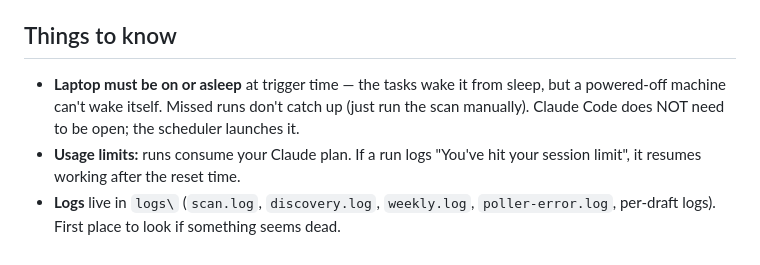
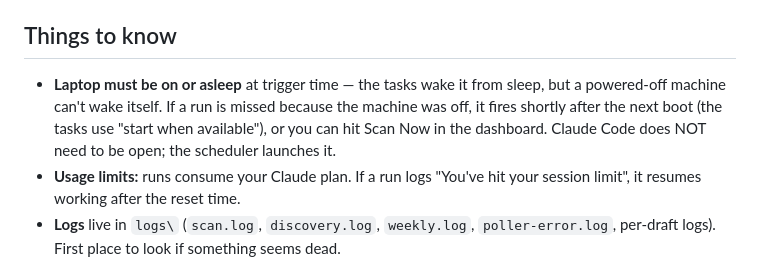
Before and after one commit to radian1001/job-hunt-agent, a Markdown page: README.md, the part around the change. Rendered like a GitHub page.

Commit message:
docs: correct missed-run behaviour now that StartWhenAvailable is set

```diff
--- a/README.md
+++ b/README.md
@@ -145,8 +145,10 @@ Takes 10-20 minutes depending on how many sources you listed. Watch your phone.
 ## Things to know
 
 - **Laptop must be on or asleep** at trigger time — the tasks wake it from sleep, but
-  a powered-off machine can't wake itself. Missed runs don't catch up (just run the
-  scan manually). Claude Code does NOT need to be open; the scheduler launches it.
+  a powered-off machine can't wake itself. If a run is missed because the machine was
+  off, it fires shortly after the next boot (the tasks use "start when available"), or
+  you can hit Scan Now in the dashboard. Claude Code does NOT need to be open; the
+  scheduler launches it.
 - **Usage limits:** runs consume your Claude plan. If a run logs
   "You've hit your session limit", it resumes working after the reset time.
 - **Logs** live in `logs\` (`scan.log`, `discovery.log`, `weekly.log`,
```
